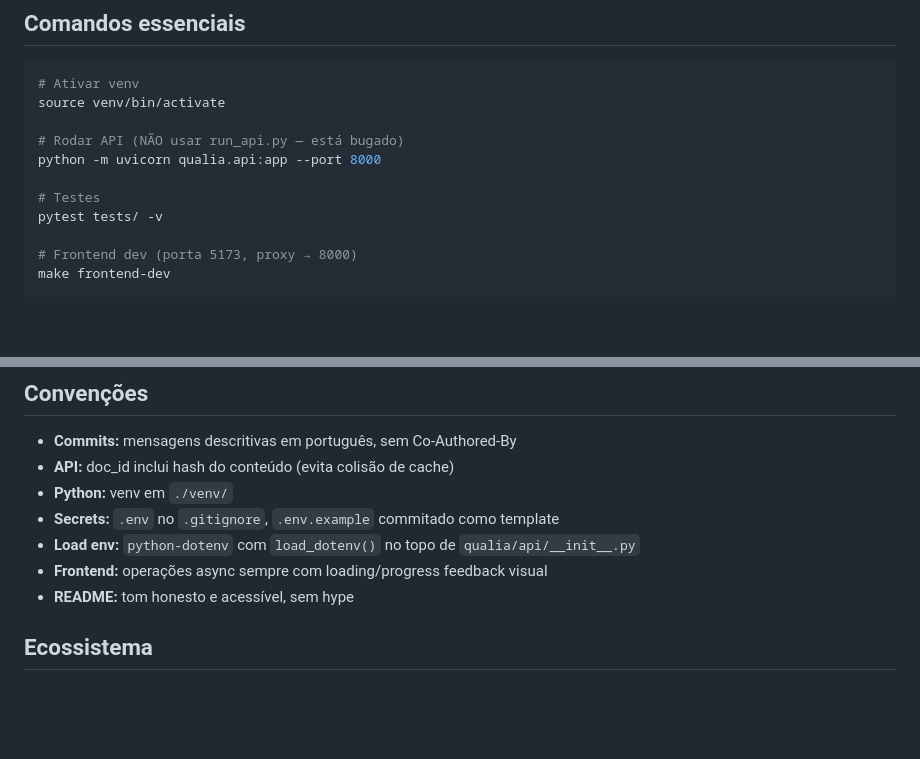
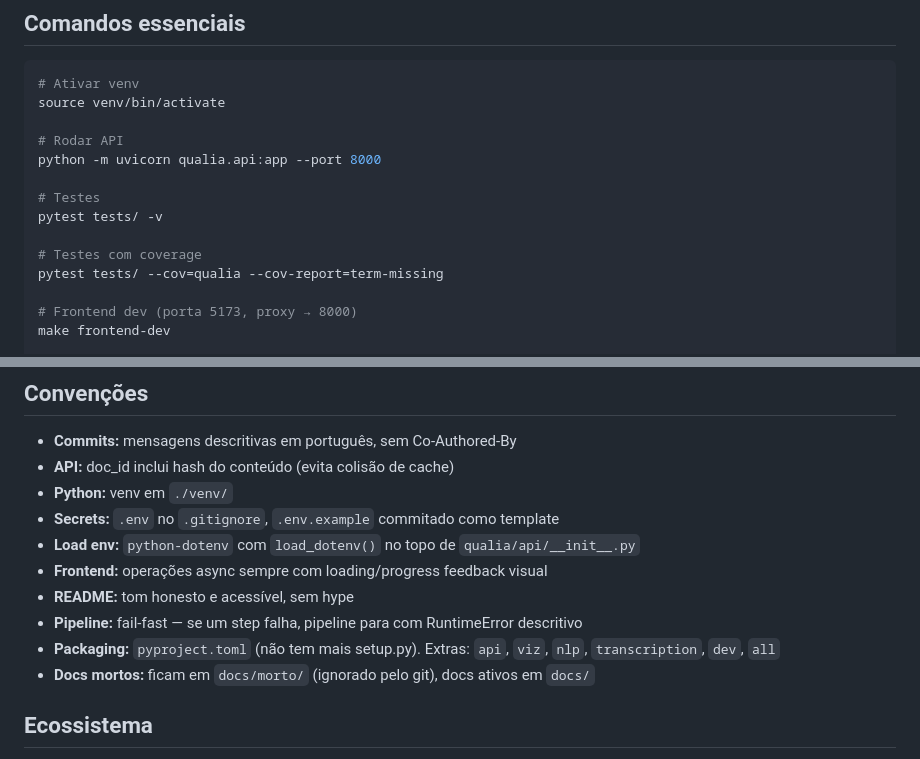
Before and after one commit to mrlnlms/qualia, a Markdown page: CLAUDE.md, 2 parts joined by grey strips. GitHub-like rendering; blank space fills up the shorter version.

Commit message:
docs: atualiza CLAUDE.md com estado pos-saneamento

```diff
--- a/CLAUDE.md
+++ b/CLAUDE.md
@@ -8,11 +8,14 @@ Motor de análise qualitativa. API REST local stateless — recebe texto/áudio/
 # Ativar venv
 source venv/bin/activate
 
-# Rodar API (NÃO usar run_api.py — está bugado)
+# Rodar API
 python -m uvicorn qualia.api:app --port 8000
 
 # Testes
 pytest tests/ -v
+
+# Testes com coverage
+pytest tests/ --cov=qualia --cov-report=term-missing
 
 # Frontend dev (porta 5173, proxy → 8000)
 make frontend-dev
@@ -80,6 +83,9 @@ O core descobre plugins automaticamente — basta criar pasta em `plugins/` com
 - **Load env:** `python-dotenv` com `load_dotenv()` no topo de `qualia/api/__init__.py`
 - **Frontend:** operações async sempre com loading/progress feedback visual
 - **README:** tom honesto e acessível, sem hype
+- **Pipeline:** fail-fast — se um step falha, pipeline para com RuntimeError descritivo
+- **Packaging:** `pyproject.toml` (não tem mais setup.py). Extras: `api`, `viz`, `nlp`, `transcription`, `dev`, `all`
+- **Docs mortos:** ficam em `docs/morto/` (ignorado pelo git), docs ativos em `docs/`
 
 ## Ecossistema
 
```
